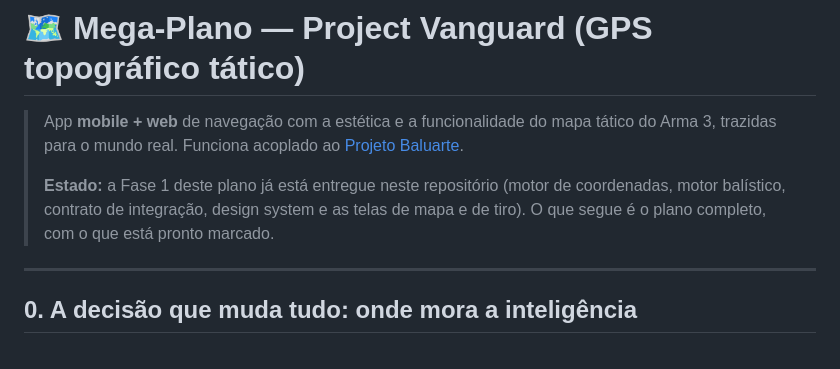
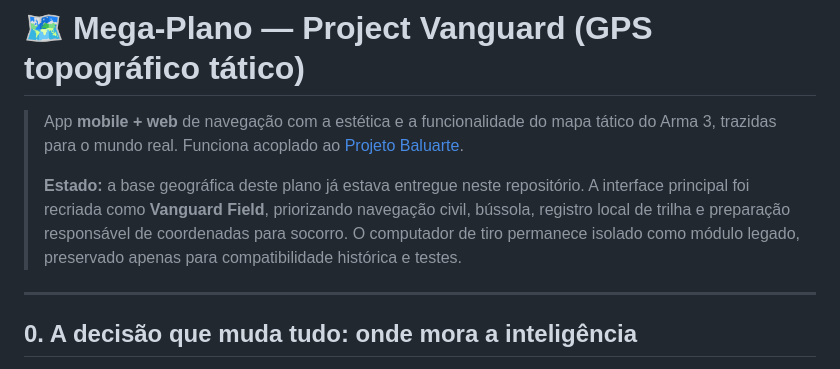
Before and after one commit to Lucas-Belucci-Bellini/Project-Vanguard, a Markdown page: docs/MEGA-PLANO.md, the part around the change. Drawn GitHub-style.

Commit message:
docs: atualizar roadmap do vanguard field

```diff
--- a/docs/MEGA-PLANO.md
+++ b/docs/MEGA-PLANO.md
@@ -4,10 +4,11 @@
 > tático do Arma 3, trazidas para o mundo real. Funciona acoplado ao
 > [Projeto Baluarte](https://github.com/Lucas-Belucci-Bellini/Projeto-Baluarte).
 >
-> **Estado:** a Fase 1 deste plano já está entregue neste repositório (motor de
-> coordenadas, motor balístico, contrato de integração, design system e as
-> telas de mapa e de tiro). O que segue é o plano completo, com o que está
-> pronto marcado.
+> **Estado:** a base geográfica deste plano já estava entregue neste repositório.
+> A interface principal foi recriada como **Vanguard Field**, priorizando
+> navegação civil, bússola, registro local de trilha e preparação responsável
+> de coordenadas para socorro. O computador de tiro permanece isolado como
+> módulo legado, preservado apenas para compatibilidade histórica e testes.
 
 ---
 
```
